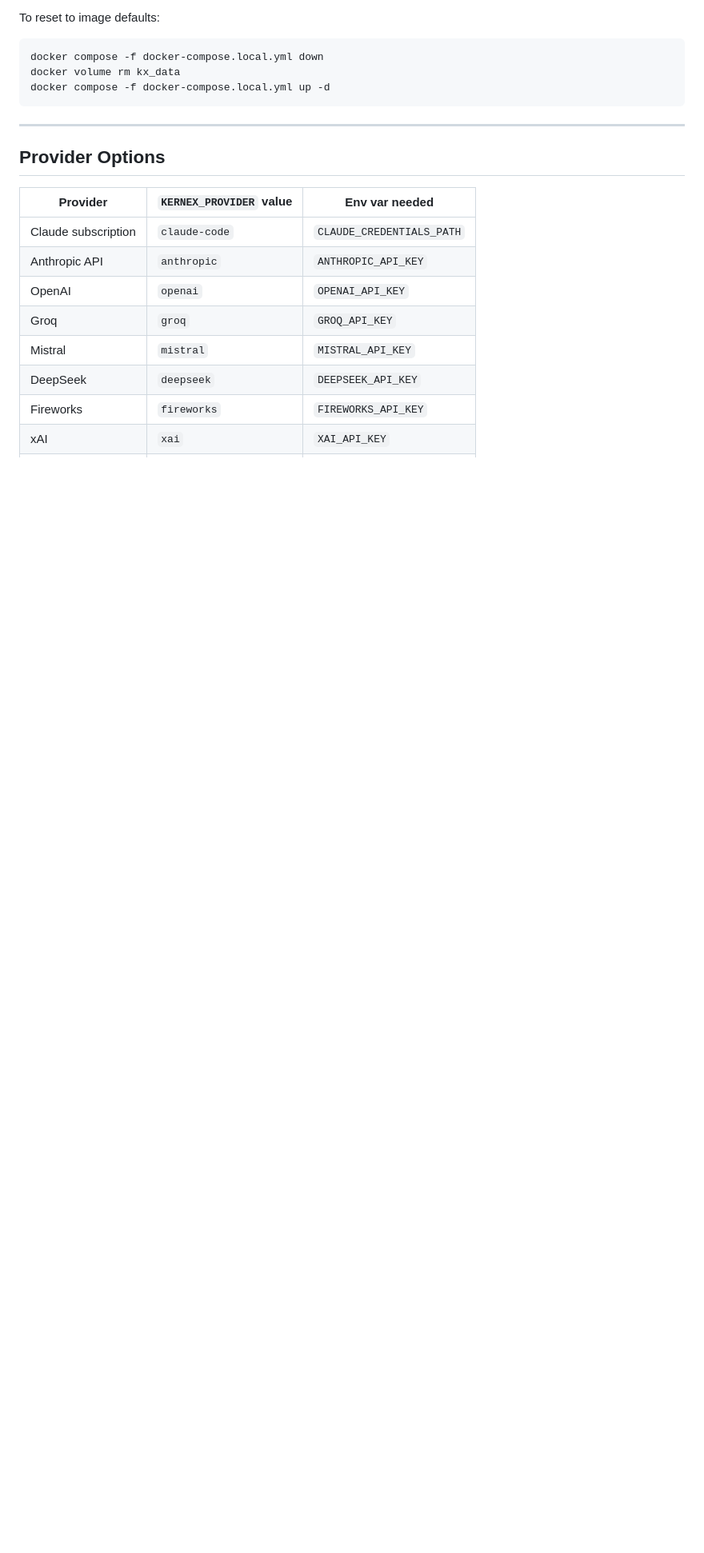
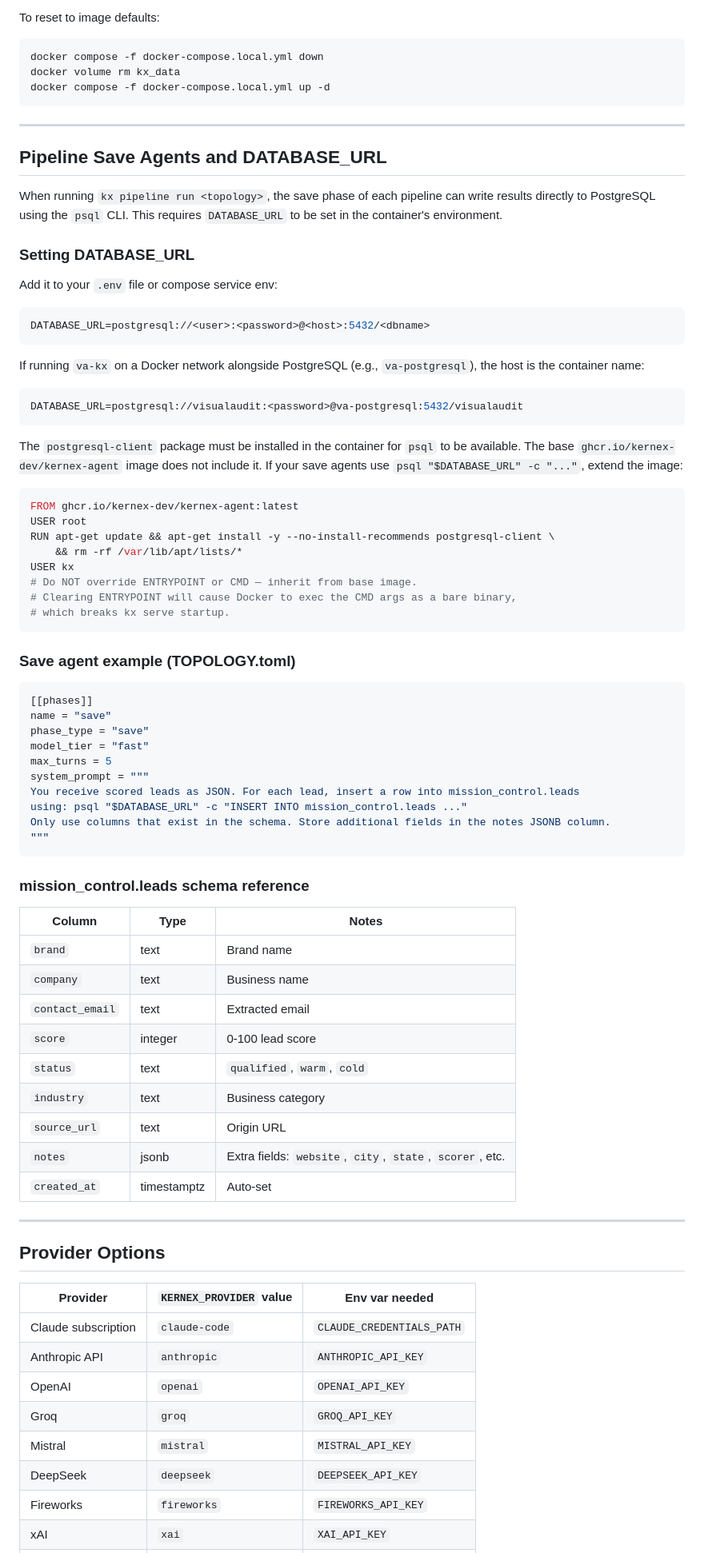
Before and after one commit to kernex-dev/kernex-agent, a Markdown page: deploy/SETUP.md, the part around one of its changes. Shown at 80% size. Rendered like a GitHub page; blank space fills up the shorter version.

````diff
--- a/deploy/SETUP.md
+++ b/deploy/SETUP.md
@@ -322,6 +391,73 @@ docker compose -f docker-compose.local.yml up -d
 
 ---
 
+## Pipeline Save Agents and DATABASE_URL
+
+When running `kx pipeline run <topology>`, the save phase of each pipeline can write results
+directly to PostgreSQL using the `psql` CLI. This requires `DATABASE_URL` to be set in the
+container's environment.
+
+### Setting DATABASE_URL
+
+Add it to your `.env` file or compose service env:
+
+```bash
+DATABASE_URL=postgresql://<user>:<password>@<host>:5432/<dbname>
+```
+
+If running `va-kx` on a Docker network alongside PostgreSQL (e.g., `va-postgresql`), the host
+is the container name:
+
+```bash
+DATABASE_URL=postgresql://visualaudit:<password>@va-postgresql:5432/visualaudit
+```
+
+The `postgresql-client` package must be installed in the container for `psql` to be available.
+The base `ghcr.io/kernex-dev/kernex-agent` image does not include it. If your save agents use
+`psql "$DATABASE_URL" -c "..."`, extend the image:
+
+```dockerfile
+FROM ghcr.io/kernex-dev/kernex-agent:latest
+USER root
+RUN apt-get update && apt-get install -y --no-install-recommends postgresql-client \
+    && rm -rf /var/lib/apt/lists/*
+USER kx
+# Do NOT override ENTRYPOINT or CMD — inherit from base image.
+# Clearing ENTRYPOINT will cause Docker to exec the CMD args as a bare binary,
+# which breaks kx serve startup.
+```
+
+### Save agent example (TOPOLOGY.toml)
+
+```toml
+[[phases]]
+name = "save"
+phase_type = "save"
+model_tier = "fast"
+max_turns = 5
+system_prompt = """
+You receive scored leads as JSON. For each lead, insert a row into mission_control.leads
+using: psql "$DATABASE_URL" -c "INSERT INTO mission_control.leads ..."
+Only use columns that exist in the schema. Store additional fields in the notes JSONB column.
+"""
+```
+
+### mission_control.leads schema reference
+
+| Column | Type | Notes |
+|--------|------|-------|
+| `brand` | text | Brand name |
+| `company` | text | Business name |
+| `contact_email` | text | Extracted email |
+| `score` | integer | 0-100 lead score |
+| `status` | text | `qualified`, `warm`, `cold` |
+| `industry` | text | Business category |
+| `source_url` | text | Origin URL |
+| `notes` | jsonb | Extra fields: `website`, `city`, `state`, `scorer`, etc. |
+| `created_at` | timestamptz | Auto-set |
+
+---
+
 ## Provider Options
 
 | Provider | `KERNEX_PROVIDER` value | Env var needed |
````
Also changed, not shown: other parts of deploy/SETUP.md (+69 -0 lines).
